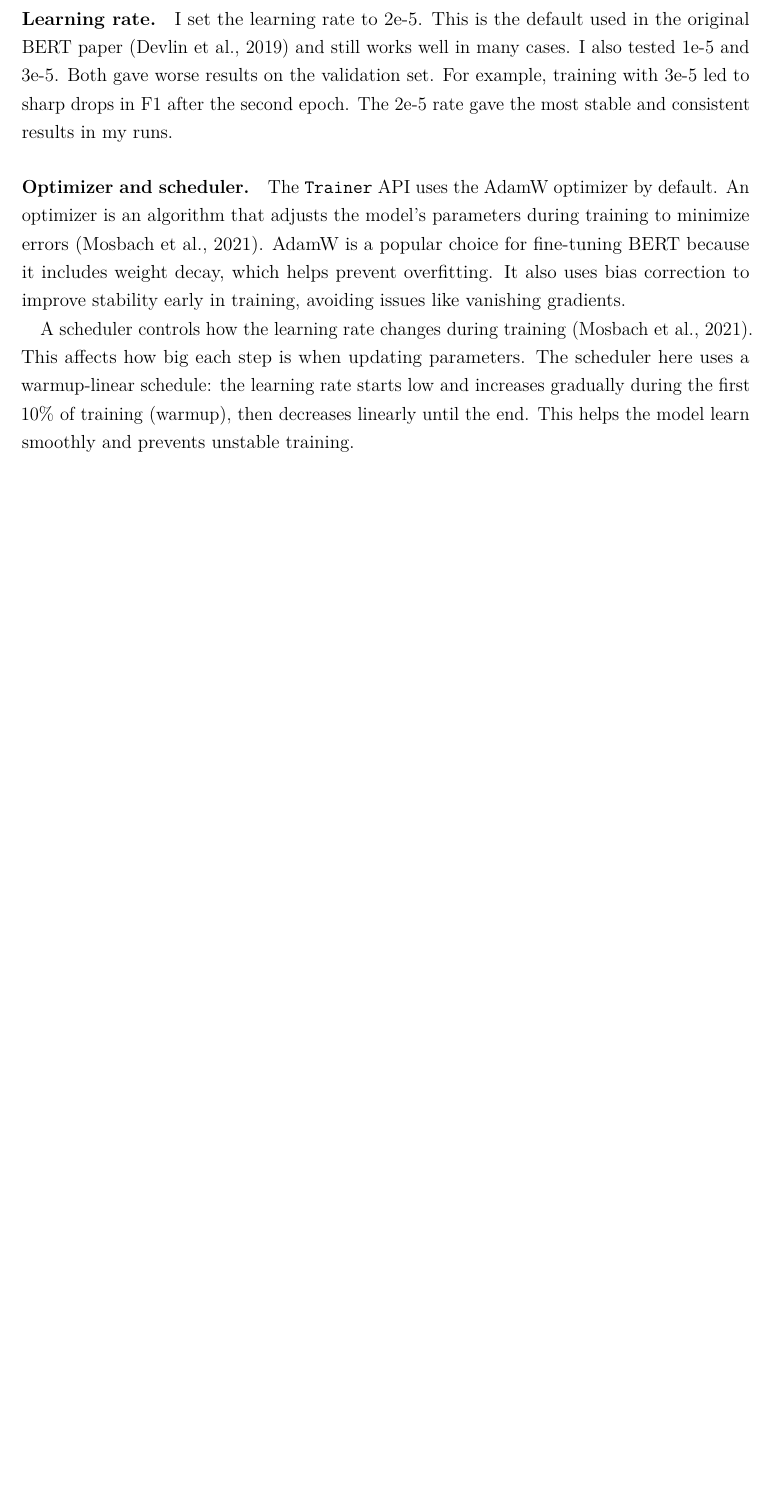
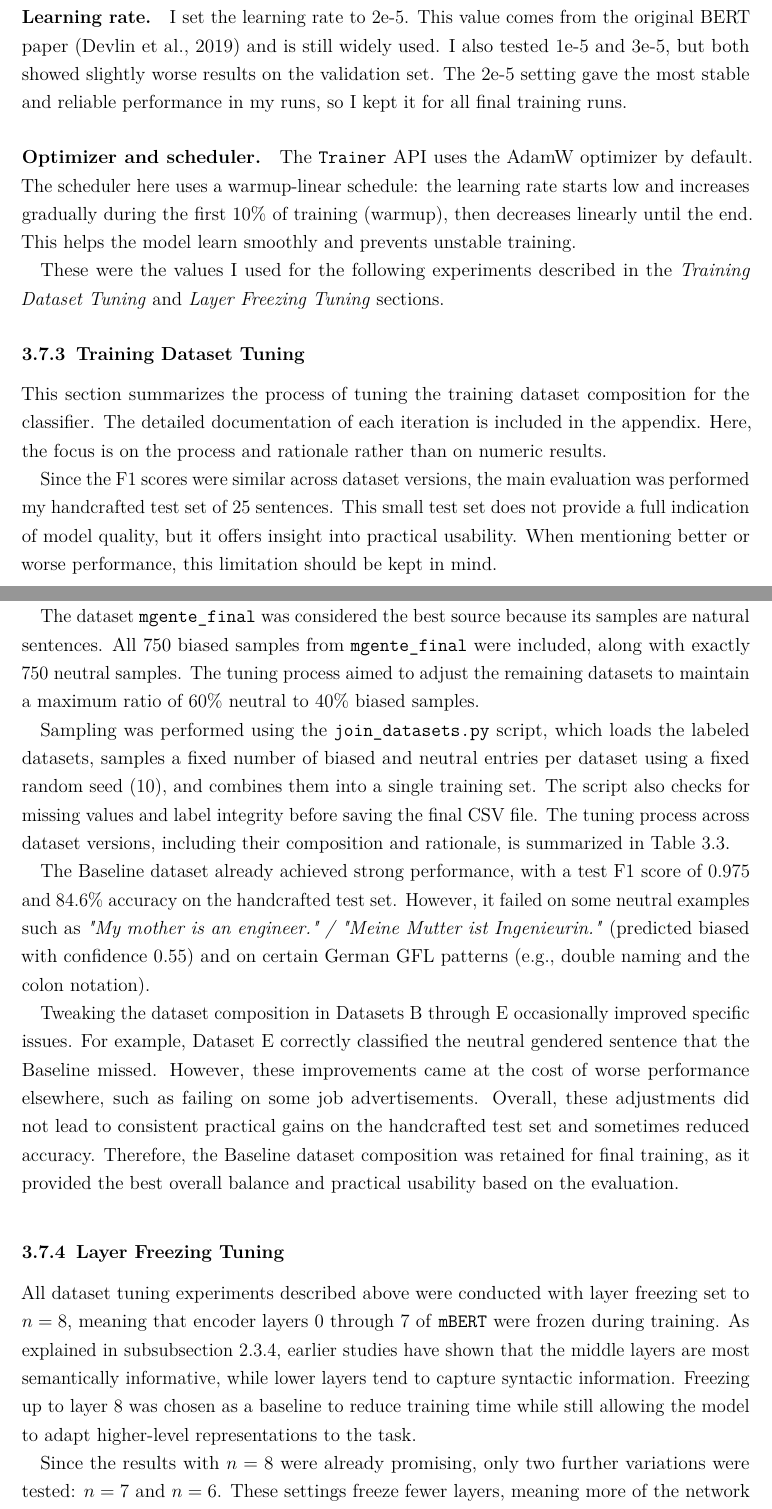
Before and after one commit to phmkhali/bias-detector-en-de, a LaTeX thesis (thesis/main.tex, which reads thesis/Chapters/methodology.tex): part of page 38 of 55 before the commit and two parts of pages 38 and 39 of 57 after it, the two joined at a grey line, cut so that both start at the same text, the shorter picture padded with empty space. The pictures show the PDF file thesis/main.pdf that the author committed with the source.

Commit message:
evaluation strategy

```diff
--- a/thesis/Chapters/methodology.tex
+++ b/thesis/Chapters/methodology.tex
@@ -144,6 +144,23 @@ Further data preprocessing was not necessary since I concatenated already clean
 
-    \paragraph{Learning rate.} I set the learning rate to 2e-5. This is the default used in the original BERT paper \parencite{devlinBERTPretrainingDeep2019} and still works well in many cases. I also tested 1e-5 and 3e-5. Both gave worse results on the validation set. For example, training with 3e-5 led to sharp drops in F1 after the second epoch. The 2e-5 rate gave the most stable and consistent results in my runs.
+    \paragraph{Learning rate.} I set the learning rate to 2e-5. This value comes from the original BERT paper \parencite{devlinBERTPretrainingDeep2019} and is still widely used. I also tested 1e-5 and 3e-5, but both showed slightly worse results on the validation set. The 2e-5 setting gave the most stable and reliable performance in my runs, so I kept it for all final training runs.
 
-    \paragraph{Optimizer and scheduler.} The \texttt{Trainer} API uses the AdamW optimizer by default. An optimizer is an algorithm that adjusts the model’s parameters during training to minimize errors \parencite{mosbachStabilityFinetuningBERT2021}. AdamW is a popular choice for fine-tuning BERT because it includes weight decay, which helps prevent overfitting. It also uses bias correction to improve stability early in training, avoiding issues like vanishing gradients.
+    \paragraph{Optimizer and scheduler.} The \texttt{Trainer} API uses the AdamW optimizer by default. The scheduler here uses a warmup-linear schedule: the learning rate starts low and increases gradually during the first 10\% of training (warmup), then decreases linearly until the end. This helps the model learn smoothly and prevents unstable training.
 
-    A scheduler controls how the learning rate changes during training \parencite{mosbachStabilityFinetuningBERT2021}. This affects how big each step is when updating parameters. The scheduler here uses a warmup-linear schedule: the learning rate starts low and increases gradually during the first 10\% of training (warmup), then decreases linearly until the end. This helps the model learn smoothly and prevents unstable training.
+    These were the values I used for the following experiments described in the \textit{Training Dataset Tuning} and \textit{Layer Freezing Tuning} sections.
+
+\subsection{Training Dataset Tuning} \label{subsection:training_dataset_tuning}
+    This section summarizes the process of tuning the training dataset composition for the classifier. The detailed documentation of each iteration is included in the appendix. Here, the focus is on the process and rationale rather than on numeric results.
+
+    Since the F1 scores were similar across dataset versions, the main evaluation was performed my handcrafted test set of 25 sentences. This small test set does not provide a full indication of model quality, but it offers insight into practical usability. When mentioning better or worse performance, this limitation should be kept in mind.
+
+    The dataset \texttt{mgente\_final} was considered the best source because its samples are natural sentences. All 750 biased samples from \texttt{mgente\_final} were included, along with exactly 750 neutral samples. The tuning process aimed to adjust the remaining datasets to maintain a maximum ratio of 60\% neutral to 40\% biased samples.
+
+    Sampling was performed using the \texttt{join\_datasets.py} script, which loads the labeled datasets, samples a fixed number of biased and neutral entries per dataset using a fixed random seed (10), and combines them into a single training set. The script also checks for missing values and label integrity before saving the final CSV file. The tuning process across dataset versions, including their composition and rationale, is summarized in \autoref{tab:dataset_versions}.
+
+    The Baseline dataset already achieved strong performance, with a test F1 score of 0.975 and 84.6\% accuracy on the handcrafted test set. However, it failed on some neutral examples such as \textit{"My mother is an engineer." / "Meine Mutter ist Ingenieurin."} (predicted biased with confidence 0.55) and on certain German GFL patterns (e.g., double naming and the colon notation).
+
+    Tweaking the dataset composition in Datasets B through E occasionally improved specific issues. For example, Dataset E correctly classified the neutral gendered sentence that the Baseline missed. However, these improvements came at the cost of worse performance elsewhere, such as failing on some job advertisements. Overall, these adjustments did not lead to consistent practical gains on the handcrafted test set and sometimes reduced accuracy. Therefore, the Baseline dataset composition was retained for final training, as it provided the best overall balance and practical usability based on the evaluation.
+
+\vspace{0.8em}
+\begin{table}[ht]
+    \centering
@@ -149,0 +181,15 @@ Further data preprocessing was not necessary since I concatenated already clean
+    \label{tab:dataset_versions}
+\end{table}
+
+\subsection{Layer Freezing Tuning}
+    All dataset tuning experiments described above were conducted with layer freezing set to $n=8$, meaning that encoder layers 0 through 7 of \texttt{mBERT} were frozen during training. As explained in \autoref{subsection:hyperparameters_explained}, earlier studies have shown that the middle layers are most semantically informative, while lower layers tend to capture syntactic information. Freezing up to layer 8 was chosen as a baseline to reduce training time while still allowing the model to adapt higher-level representations to the task.
+
+    Since the results with $n=8$ were already promising, only two further variations were tested: $n=7$ and $n=6$. These settings freeze fewer layers, meaning more of the network remains trainable. The purpose of these tests was to evaluate whether this added flexibility improved performance without overfitting.
+
+    \vspace{0.8em}
+    \begin{table}[ht]
+        \centering
+        \begin{tabularx}{\linewidth}{Xcc}
+        \toprule
+        \textbf{Frozen Layers} & \textbf{Test F1 (weighted)} & \textbf{Handcrafted Test Set Accuracy} \\
+        \midrule
@@ -150,3 +200,8 @@ Further data preprocessing was not necessary since I concatenated already clean
+        \end{tabularx}
+        \caption{Comparison of layer freezing settings}
+    \end{table}
+
+    Although freezing fewer layers yielded slightly higher F1 scores on the test set, the model trained with $n=8$ performed best on the handcrafted test sentences, which were designed to assess real-world usability. Given that the F1 differences were small and that freezing more layers leads to a simpler and more efficient model, $n=8$ was selected as the final setting.
 
 \section{Demo Application Design}
 
```
Also changed, not shown: thesis/main.pdf, thesis/Chapters/methodology.tex (34 more changed lines), 1 other file.
